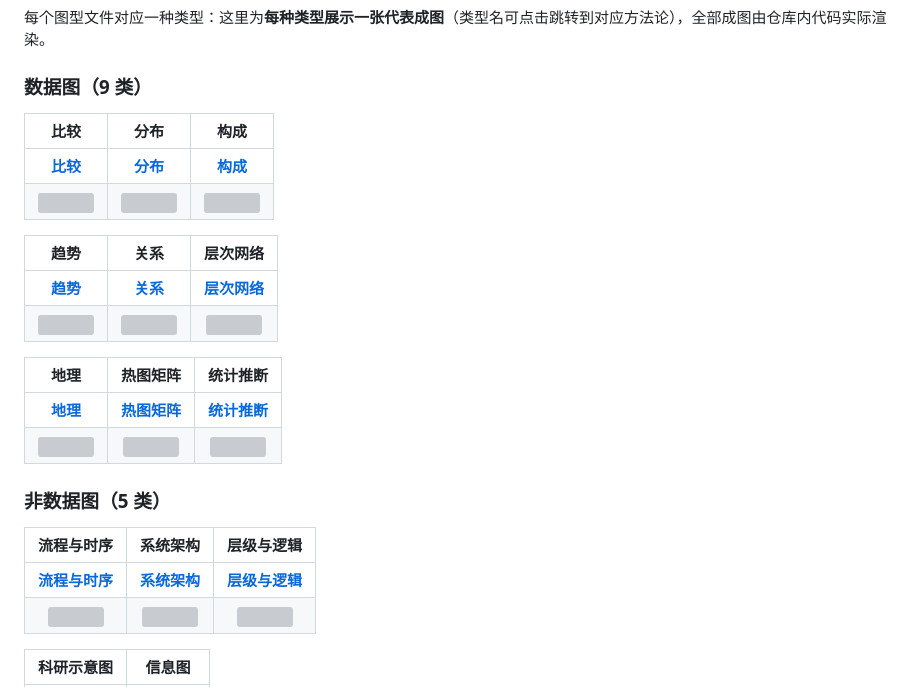
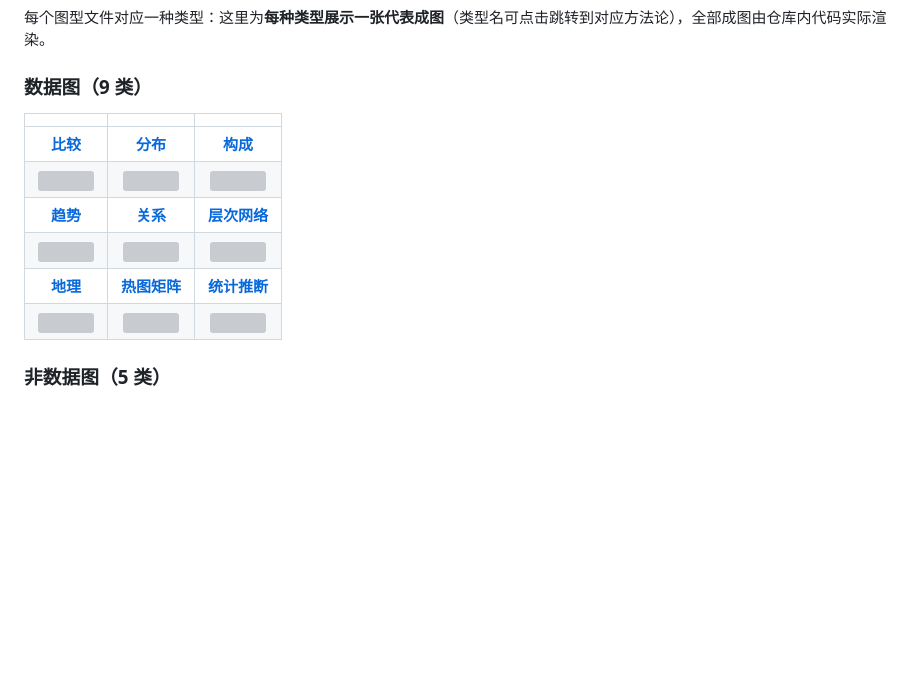
Before and after one commit to whlle-yi/pretty-charts, a Markdown page: README.md, the part around one of its changes. Rendered like a GitHub page; blank space fills up the shorter version; grey boxes are pictures that could not be loaded.

```diff
--- a/README.md
+++ b/README.md
@@ -23,27 +23,16 @@
 
 ### 数据图（9 类）
 
-| 比较 | 分布 | 构成 |
+| | | |
 |:---:|:---:|:---:|
 | **[比较](skills/pretty-charts/references/data/comparison.md)** | **[分布](skills/pretty-charts/references/data/distribution.md)** | **[构成](skills/pretty-charts/references/data/composition.md)** |
 | ![](skills/pretty-charts/examples/data/comparison/sorted_bar.png) | ![](skills/pretty-charts/examples/data/distribution/box_violin.png) | ![](skills/pretty-charts/examples/data/composition/donut.png) |
-
-| 趋势 | 关系 | 层次网络 |
-|:---:|:---:|:---:|
 | **[趋势](skills/pretty-charts/references/data/trend.md)** | **[关系](skills/pretty-charts/references/data/relationship.md)** | **[层次网络](skills/pretty-charts/references/data/network.md)** |
 | ![](skills/pretty-charts/examples/data/trend/line_direct_label.png) | ![](skills/pretty-charts/examples/data/relationship/scatter_trend.png) | ![](skills/pretty-charts/examples/data/network/treemap.png) |
-
-| 地理 | 热图矩阵 | 统计推断 |
-|:---:|:---:|:---:|
 | **[地理](skills/pretty-charts/references/data/geo.md)** | **[热图矩阵](skills/pretty-charts/references/data/heatmap.md)** | **[统计推断](skills/pretty-charts/references/data/statistical.md)** |
 | ![](skills/pretty-charts/examples/data/geo/fig1_preview.png) | ![](skills/pretty-charts/examples/data/heatmap/corr_heatmap.png) | ![](skills/pretty-charts/examples/data/statistical/errorbar_ci.png) |
 
 ### 非数据图（5 类）
 
-| 流程与时序 | 系统架构 | 层级与逻辑 |
-|:---:|:---:|:---:|
-| **[流程与时序](skills/pretty-charts/references/diagram/flowchart.md)** | **[系统架构](skills/pretty-charts/references/diagram/architecture.md)** | **[层级与逻辑](skills/pretty-charts/references/diagram/hierarchy.md)** |
-| ![](skills/pretty-charts/examples/diagram/flowchart/ppt_flow.png) | ![](skills/pretty-charts/examples/diagram/architecture/three_tier.png) | ![](skills/pretty-charts/examples/diagram/hierarchy/org_chart.png) |
-
-| 科研示意图 | 信息图 |
+| | |
 |:---:|:---:|
```
Also changed, not shown: other parts of README.md (+6 -2 lines).
